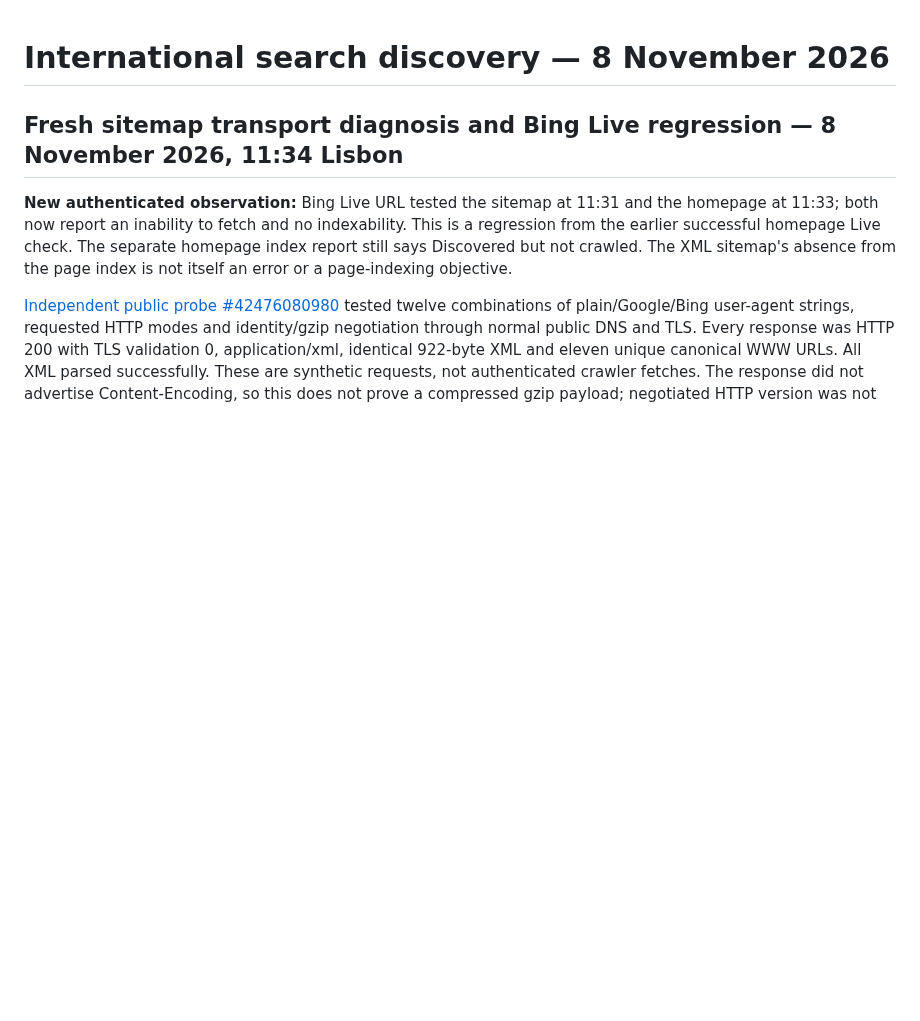
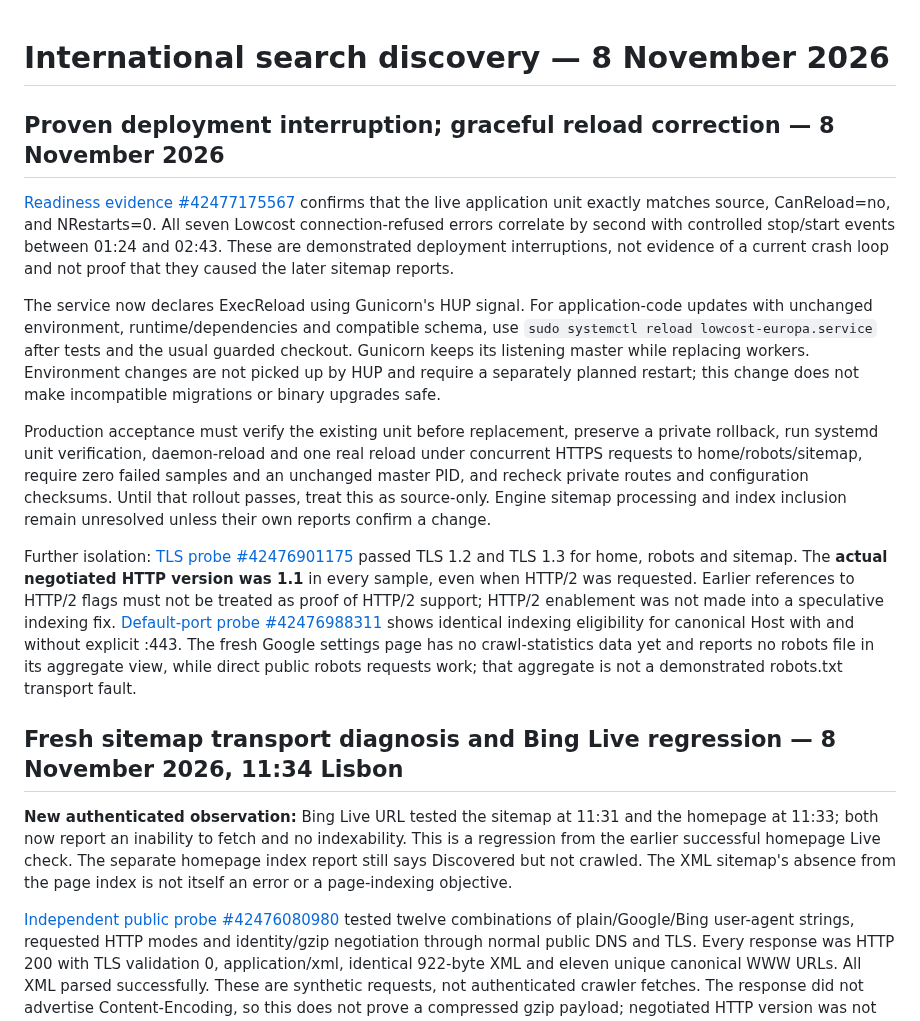
Before and after one commit to martaxi-boss/lowcost-europa, a Markdown page: docs/operations/international-search-20261108.md, the part around the change. Drawn GitHub-style; blank space fills up the shorter version.

Commit message:
Record proven stop-start outages and bound the graceful reload acceptance

```diff
--- a/docs/operations/international-search-20261108.md
+++ b/docs/operations/international-search-20261108.md
@@ -1,4 +1,15 @@
 # International search discovery — 8 November 2026
+
+## Proven deployment interruption; graceful reload correction — 8 November 2026
+
+[Readiness evidence #42477175567](https://github.com/martaxi-boss/VPS/actions/runs/42477175567) confirms that the live application unit exactly matches source, CanReload=no, and NRestarts=0. All seven Lowcost connection-refused errors correlate by second with controlled stop/start events between 01:24 and 02:43. These are demonstrated deployment interruptions, not evidence of a current crash loop and not proof that they caused the later sitemap reports.
+
+The service now declares ExecReload using Gunicorn's HUP signal. For application-code updates with unchanged environment, runtime/dependencies and compatible schema, use `sudo systemctl reload lowcost-europa.service` after tests and the usual guarded checkout. Gunicorn keeps its listening master while replacing workers. Environment changes are not picked up by HUP and require a separately planned restart; this change does not make incompatible migrations or binary upgrades safe.
+
+Production acceptance must verify the existing unit before replacement, preserve a private rollback, run systemd unit verification, daemon-reload and one real reload under concurrent HTTPS requests to home/robots/sitemap, require zero failed samples and an unchanged master PID, and recheck private routes and configuration checksums. Until that rollout passes, treat this as source-only. Engine sitemap processing and index inclusion remain unresolved unless their own reports confirm a change.
+
+Further isolation: [TLS probe #42476901175](https://github.com/martaxi-boss/VPS/actions/runs/42476901175) passed TLS 1.2 and TLS 1.3 for home, robots and sitemap. The **actual negotiated HTTP version was 1.1** in every sample, even when HTTP/2 was requested. Earlier references to HTTP/2 flags must not be treated as proof of HTTP/2 support; HTTP/2 enablement was not made into a speculative indexing fix. [Default-port probe #42476988311](https://github.com/martaxi-boss/VPS/actions/runs/42476988311) shows identical indexing eligibility for canonical Host with and without explicit :443. The fresh Google settings page has no crawl-statistics data yet and reports no robots file in its aggregate view, while direct public robots requests work; that aggregate is not a demonstrated robots.txt transport fault.
+
 
 ## Fresh sitemap transport diagnosis and Bing Live regression — 8 November 2026, 11:34 Lisbon
 
```
